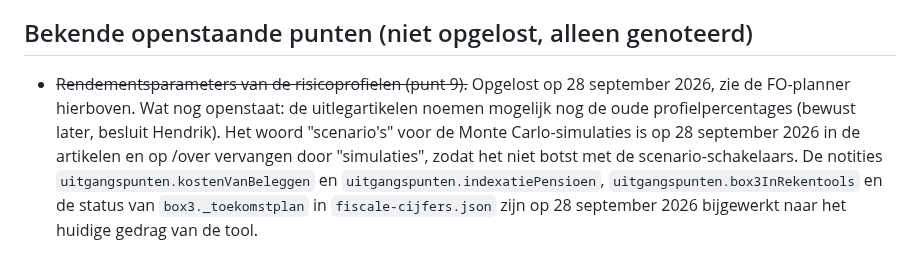
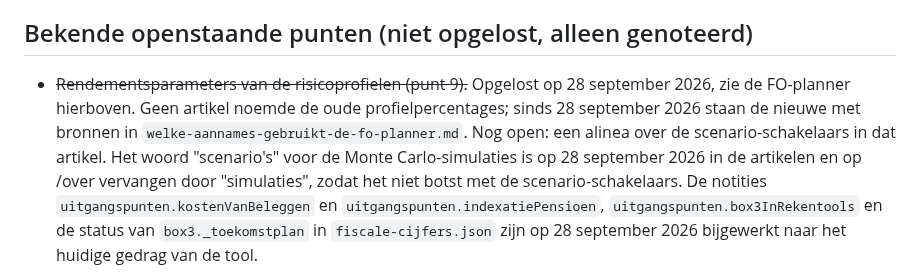
Before and after one commit to hendrik-titolab/financieel-onafhankelijk, a Markdown page: CLAUDE.md, the part around the change. Drawn GitHub-style.

Commit message:
Aannames-artikel: de vijf risicoprofielen met cijfers en bronnen
Geen enkel artikel noemde de oude profielpercentages. Het aannames-artikel
zei alleen "een redelijk rendement". Nu staat er een tabel met de mix,
het rendement en de schommeling voor en na de pensioendatum, met de
herkomst van de bouwstenen: DAI (aandelen 8,0%), ECB-rentecurve
(obligaties 3,5%) en Commissie Parameters 2022 (schommeling 20% en 8%).
Het rekenvoorbeeld voor het reele rendement gebruikt nu het neutrale
profiel: (1,063 / 1,03) - 1 = 3,2%.

Co-Authored-By: Claude Opus 5.5 <noreply@anthropic.com>

```diff
--- a/CLAUDE.md
+++ b/CLAUDE.md
@@ -408,8 +408,9 @@ premie in de werkgeversregeling, dus werkgeversdeel én eigen bijdrage. Het veld
 ## Bekende openstaande punten (niet opgelost, alleen genoteerd)
 
 - ~~Rendementsparameters van de risicoprofielen (punt 9).~~ Opgelost op 28 september 2026,
-  zie de FO-planner hierboven. Wat nog openstaat: de uitlegartikelen noemen mogelijk nog de
-  oude profielpercentages (bewust later, besluit Hendrik). Het woord "scenario's" voor de
+  zie de FO-planner hierboven. Geen artikel noemde de oude profielpercentages; sinds
+  28 september 2026 staan de nieuwe met bronnen in `welke-aannames-gebruikt-de-fo-planner.md`.
+  Nog open: een alinea over de scenario-schakelaars in dat artikel. Het woord "scenario's" voor de
   Monte Carlo-simulaties is op 28 september 2026 in de artikelen en op /over vervangen door
   "simulaties", zodat het niet botst met de scenario-schakelaars. De notities `uitgangspunten.kostenVanBeleggen` en
   `uitgangspunten.indexatiePensioen`, `uitgangspunten.box3InRekentools` en de status van
```
Also changed, not shown: 1 other file.
